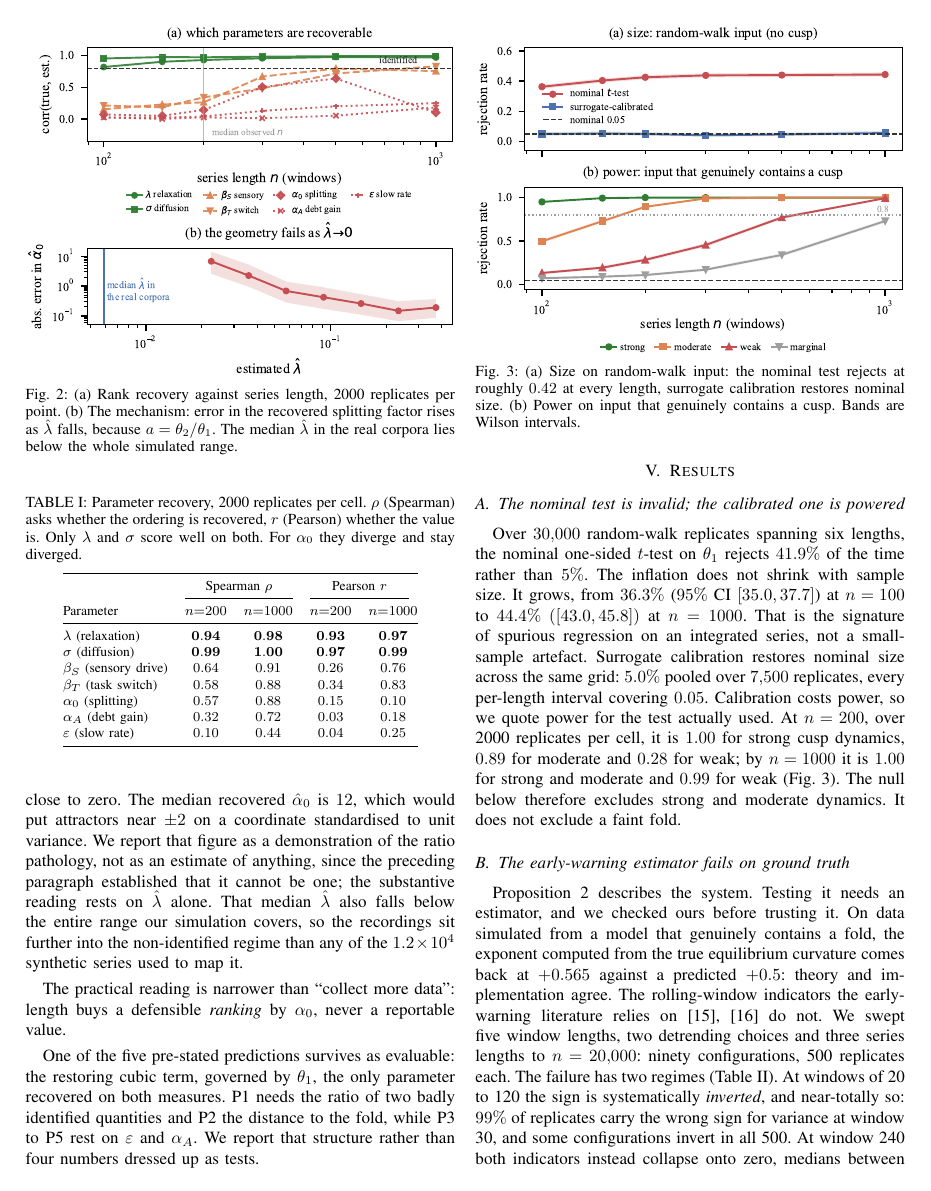
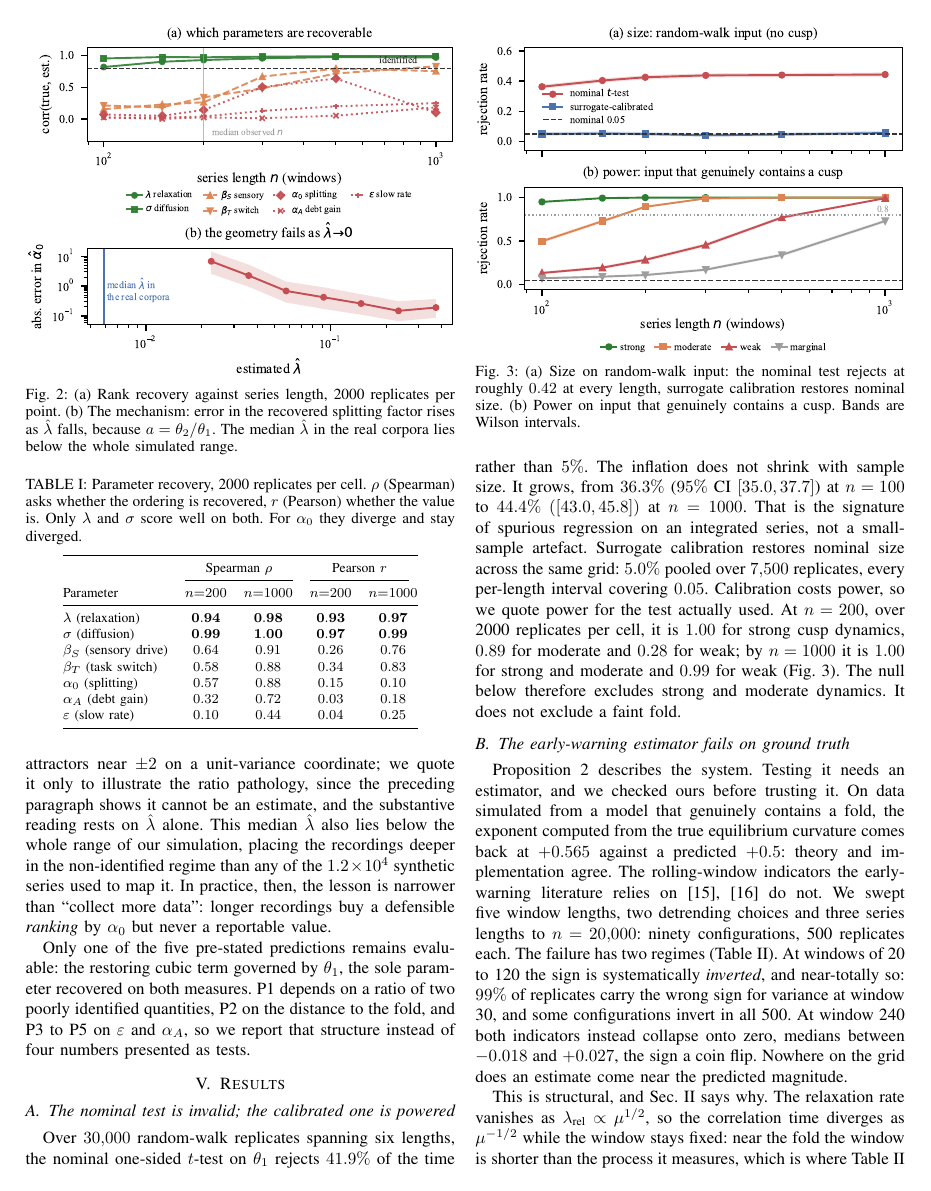
Before and after one commit to n-3-0-l-d-3-v/overload-cusp-catastrophe, a LaTeX paper (paper/paper_conference.tex): page 4 of 6. Compiled offline with pdfLaTeX.

Commit message:
Rewrite the sensor-assignment and identifiability prose
Sec. III-B and the second half of Sec. IV read as strings of short verdicts.
They are now written as connected argument. Every number, claim and
reference is unchanged.

```diff
--- a/paper/paper_conference.tex
+++ b/paper/paper_conference.tex
@@ -408,7 +406,0 @@ bind, the median $\hat\lambda$ is $0.0059$: on the identifiable parameter, the
-restoring cubic term is estimated at close to zero. The median recovered
-$\hat\alpha_0$ is $12$, which would put attractors near $\pm2$ on a coordinate
-standardised to unit variance. We report that figure as a demonstration of the
-ratio pathology, not as an estimate of anything, since the preceding paragraph
-established that it cannot be one; the substantive reading rests on
-$\hat\lambda$ alone. That median $\hat\lambda$ also falls below the entire
-range our simulation covers, so the recordings sit further into the
@@ -415,14 +410,18 @@ range our simulation covers, so the recordings sit further into the
+$\hat\alpha_0$ of $12$ would place attractors near $\pm2$ on a unit-variance
+coordinate; we quote it only to illustrate the ratio pathology, since the
+preceding paragraph shows it cannot be an estimate, and the substantive reading
+rests on $\hat\lambda$ alone. This median $\hat\lambda$ also lies below the
+whole range of our simulation, placing the recordings deeper in the
 non-identified regime than any of the $1.2\times10^{4}$ synthetic series used
-to map it.
+to map it. In practice, then, the lesson is narrower than ``collect more
+data'': longer recordings buy a defensible \emph{ranking} by $\alpha_0$ but
+never a reportable value.
 
-The practical reading is narrower than ``collect more data'': length buys a
-defensible \emph{ranking} by $\alpha_0$, never a reportable value.
-
-One of the five pre-stated predictions survives as evaluable: the restoring
-cubic term, governed by $\theta_1$, the only parameter recovered on both
-measures. P1 needs the ratio of two badly identified quantities and P2 the
-distance to the fold, while P3 to P5 rest on $\varepsilon$ and $\alpha_A$. We
-report that structure rather than four numbers dressed up as tests.
+Only one of the five pre-stated predictions remains evaluable: the restoring
+cubic term governed by $\theta_1$, the sole parameter recovered on both
+measures. P1 depends on a ratio of two poorly identified quantities, P2 on the
+distance to the fold, and P3 to P5 on $\varepsilon$ and $\alpha_A$, so we
+report that structure instead of four numbers presented as tests.
 
 % =====================================================================
 \section{Results}
```
Also changed, not shown: paper/paper_conference.tex (34 more changed lines).
